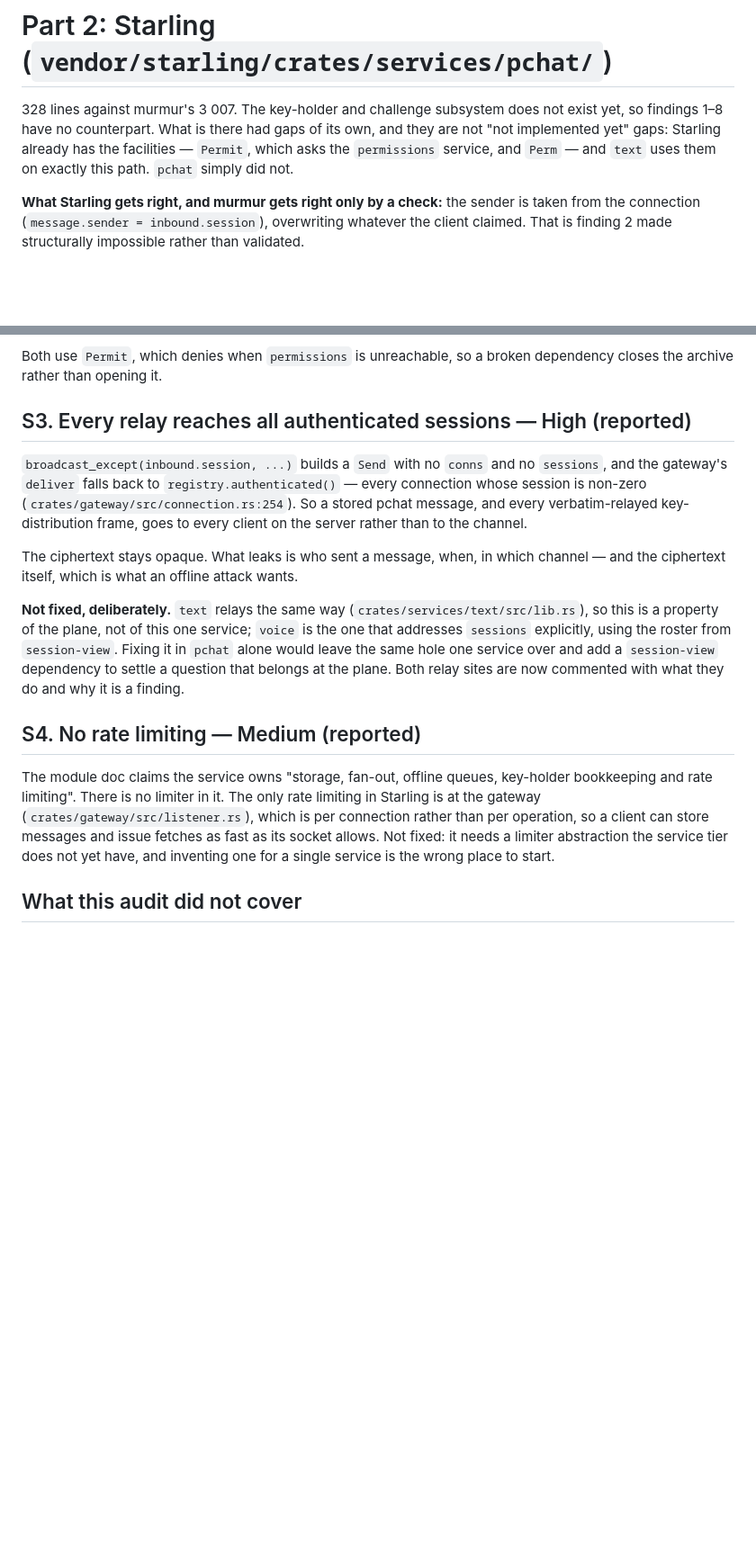
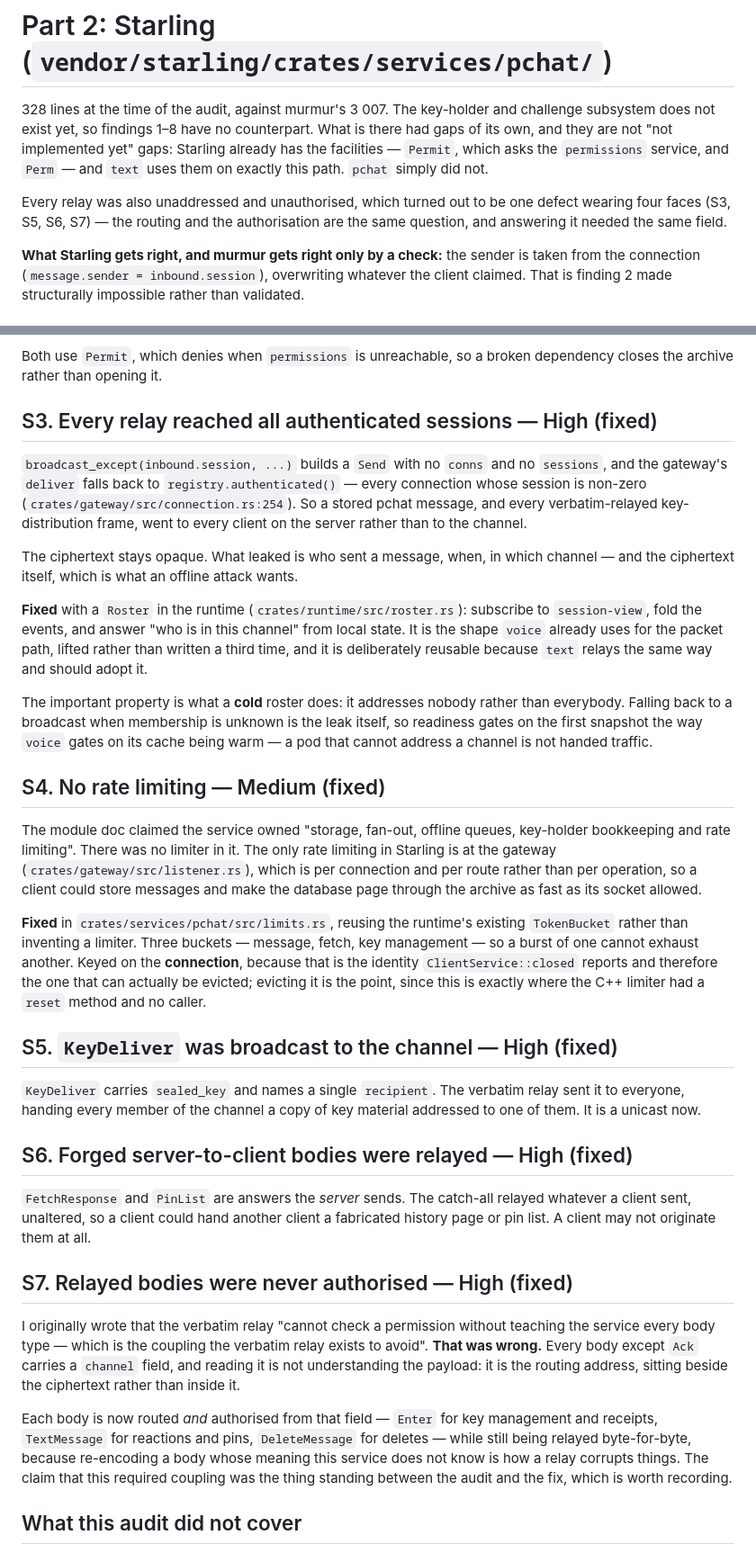
Before and after one commit to Fancy-Mumble/fancy-mumble-e2e, a Markdown page: SECURITY-AUDIT-pchat.md, 2 parts joined by grey strips. Shown at 90% size. Rendered like a GitHub page; blank space fills up the shorter version.

Commit message:
docs(security): all seven Starling findings are fixed
S3 and S4 were reported rather than fixed in the first pass; both are closed
now, and fixing S3 turned up three more that the original read missed.

S3's fix is a Roster in the runtime, so the record says why a cold roster
addresses nobody rather than everybody: falling back to a broadcast when
membership is unknown is the leak itself.

S7 records a correction. I wrote that the verbatim relay could not be
authorised "without teaching the service every body type -- which is the
coupling the verbatim relay exists to avoid". That was wrong: every body except
Ack carries a channel, and reading it is not understanding the payload, it is
the routing address sitting beside the ciphertext. The claim was the thing
standing between the audit and the fix, which is worth keeping in the document
rather than quietly deleting.

The verification section notes the committed Starling tree was checked in a
throwaway worktree, because the runtime's lib.rs carried unrelated uncommitted
work and only the line adding the roster module was staged.

```diff
--- a/SECURITY-AUDIT-pchat.md
+++ b/SECURITY-AUDIT-pchat.md
@@ -369,11 +375,16 @@ decision rather than a defect fix.
 
 # Part 2: Starling (`vendor/starling/crates/services/pchat/`)
 
-328 lines against murmur's 3 007. The key-holder and challenge subsystem does
-not exist yet, so findings 1–8 have no counterpart. What is there had gaps of
-its own, and they are not "not implemented yet" gaps: Starling already has the
-facilities — `Permit`, which asks the `permissions` service, and `Perm` — and
-`text` uses them on exactly this path. `pchat` simply did not.
+328 lines at the time of the audit, against murmur's 3 007. The key-holder and
+challenge subsystem does not exist yet, so findings 1–8 have no counterpart.
+What is there had gaps of its own, and they are not "not implemented yet" gaps:
+Starling already has the facilities — `Permit`, which asks the `permissions`
+service, and `Perm` — and `text` uses them on exactly this path. `pchat` simply
+did not.
+
+Every relay was also unaddressed and unauthorised, which turned out to be one
+defect wearing four faces (S3, S5, S6, S7) — the routing and the authorisation
+are the same question, and answering it needed the same field.
 
 **What Starling gets right, and murmur gets right only by a check:** the sender
 is taken from the connection (`message.sender = inbound.session`), overwriting
@@ -396,35 +407,72 @@ leaves the row in someone else's archive.
 Both use `Permit`, which denies when `permissions` is unreachable, so a broken
 dependency closes the archive rather than opening it.
 
-## S3. Every relay reaches all authenticated sessions — High (reported)
+## S3. Every relay reached all authenticated sessions — High (fixed)
 
 `broadcast_except(inbound.session, ...)` builds a `Send` with no `conns` and no
 `sessions`, and the gateway's `deliver` falls back to
 `registry.authenticated()` — every connection whose session is non-zero
 (`crates/gateway/src/connection.rs:254`). So a stored pchat message, and every
-verbatim-relayed key-distribution frame, goes to every client on the server
+verbatim-relayed key-distribution frame, went to every client on the server
 rather than to the channel.
 
-The ciphertext stays opaque. What leaks is who sent a message, when, in which
+The ciphertext stays opaque. What leaked is who sent a message, when, in which
 channel — and the ciphertext itself, which is what an offline attack wants.
 
-**Not fixed, deliberately.** `text` relays the same way
-(`crates/services/text/src/lib.rs`), so this is a property of the plane, not of
-this one service; `voice` is the one that addresses `sessions` explicitly, using
-the roster from `session-view`. Fixing it in `pchat` alone would leave the same
-hole one service over and add a `session-view` dependency to settle a question
-that belongs at the plane. Both relay sites are now commented with what they do
-and why it is a finding.
+**Fixed** with a `Roster` in the runtime (`crates/runtime/src/roster.rs`):
+subscribe to `session-view`, fold the events, and answer "who is in this
+channel" from local state. It is the shape `voice` already uses for the packet
+path, lifted rather than written a third time, and it is deliberately reusable
+because `text` relays the same way and should adopt it.
 
-## S4. No rate limiting — Medium (reported)
+The important property is what a **cold** roster does: it addresses nobody
+rather than everybody. Falling back to a broadcast when membership is unknown is
+the leak itself, so readiness gates on the first snapshot the way `voice` gates
+on its cache being warm — a pod that cannot address a channel is not handed
+traffic.
 
-The module doc claims the service owns "storage, fan-out, offline queues,
-key-holder bookkeeping and rate limiting". There is no limiter in it. The only
-rate limiting in Starling is at the gateway (`crates/gateway/src/listener.rs`),
-which is per connection rather than per operation, so a client can store
-messages and issue fetches as fast as its socket allows. Not fixed: it needs a
-limiter abstraction the service tier does not yet have, and inventing one for a
-single service is the wrong place to start.
+## S4. No rate limiting — Medium (fixed)
+
+The module doc claimed the service owned "storage, fan-out, offline queues,
+key-holder bookkeeping and rate limiting". There was no limiter in it. The only
+rate limiting in Starling is at the gateway
+(`crates/gateway/src/listener.rs`), which is per connection and per route rather
+than per operation, so a client could store messages and make the database page
+through the archive as fast as its socket allowed.
+
+**Fixed** in `crates/services/pchat/src/limits.rs`, reusing the runtime's
+existing `TokenBucket` rather than inventing a limiter. Three buckets — message,
+fetch, key management — so a burst of one cannot exhaust another. Keyed on the
+**connection**, because that is the identity `ClientService::closed` reports and
+therefore the one that can actually be evicted; evicting it is the point, since
+this is exactly where the C++ limiter had a `reset` method and no caller.
+
+## S5. `KeyDeliver` was broadcast to the channel — High (fixed)
+
+`KeyDeliver` carries `sealed_key` and names a single `recipient`. The verbatim
+relay sent it to everyone, handing every member of the channel a copy of key
+material addressed to one of them. It is a unicast now.
+
+## S6. Forged server-to-client bodies were relayed — High (fixed)
+
+`FetchResponse` and `PinList` are answers the *server* sends. The catch-all
+relayed whatever a client sent, unaltered, so a client could hand another client
+a fabricated history page or pin list. A client may not originate them at all.
+
+## S7. Relayed bodies were never authorised — High (fixed)
+
+I originally wrote that the verbatim relay "cannot check a permission without
+teaching the service every body type — which is the coupling the verbatim relay
+exists to avoid". **That was wrong.** Every body except `Ack` carries a
+`channel` field, and reading it is not understanding the payload: it is the
+routing address, sitting beside the ciphertext rather than inside it.
+
+Each body is now routed *and* authorised from that field — `Enter` for key
+management and receipts, `TextMessage` for reactions and pins, `DeleteMessage`
+for deletes — while still being relayed byte-for-byte, because re-encoding a
+body whose meaning this service does not know is how a relay corrupts things.
+The claim that this required coupling was the thing standing between the audit
+and the fix, which is worth recording.
 
 ## What this audit did not cover
 
```
Also changed, not shown: other parts of SECURITY-AUDIT-pchat.md (+18 -8 lines).
